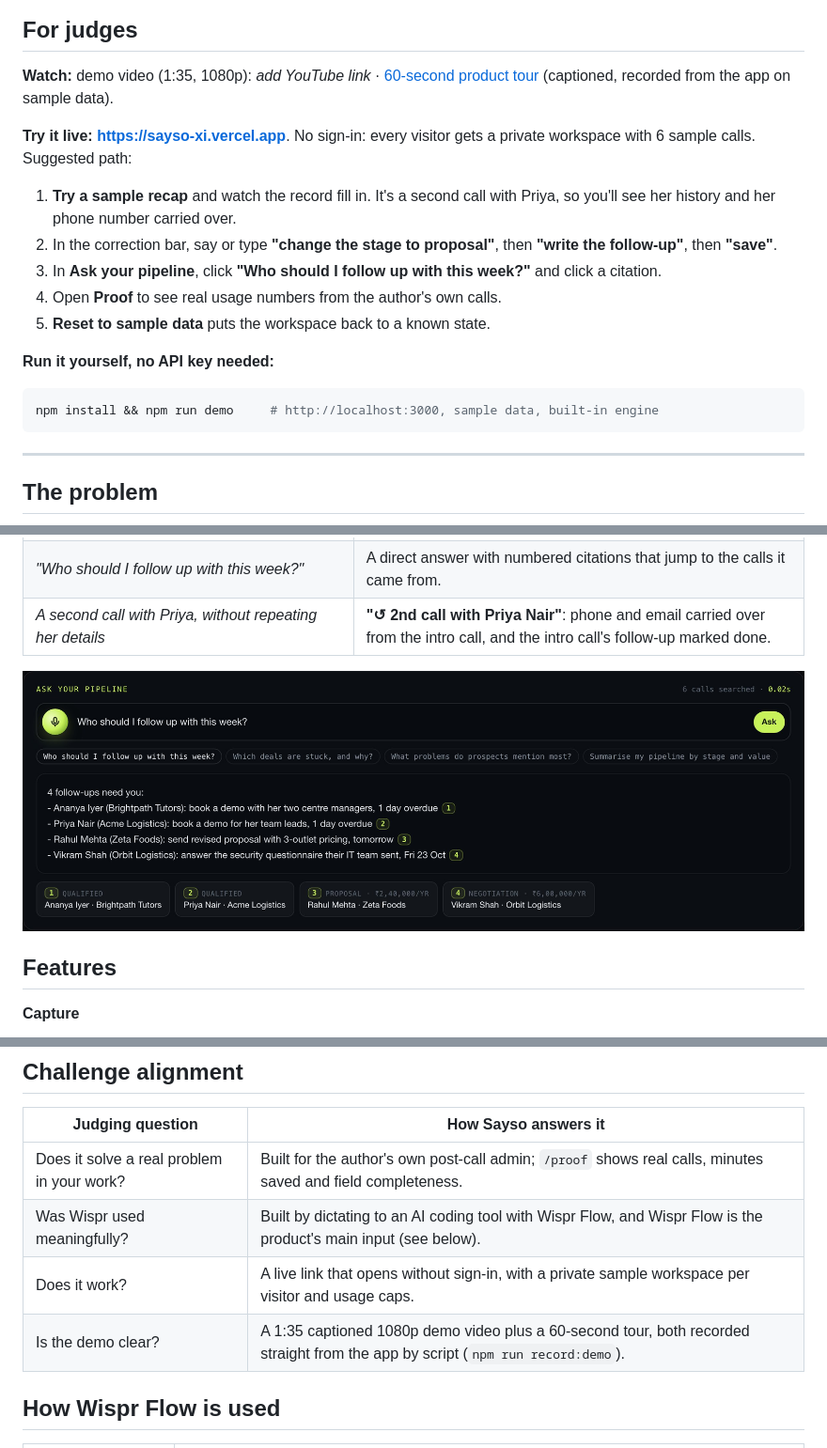
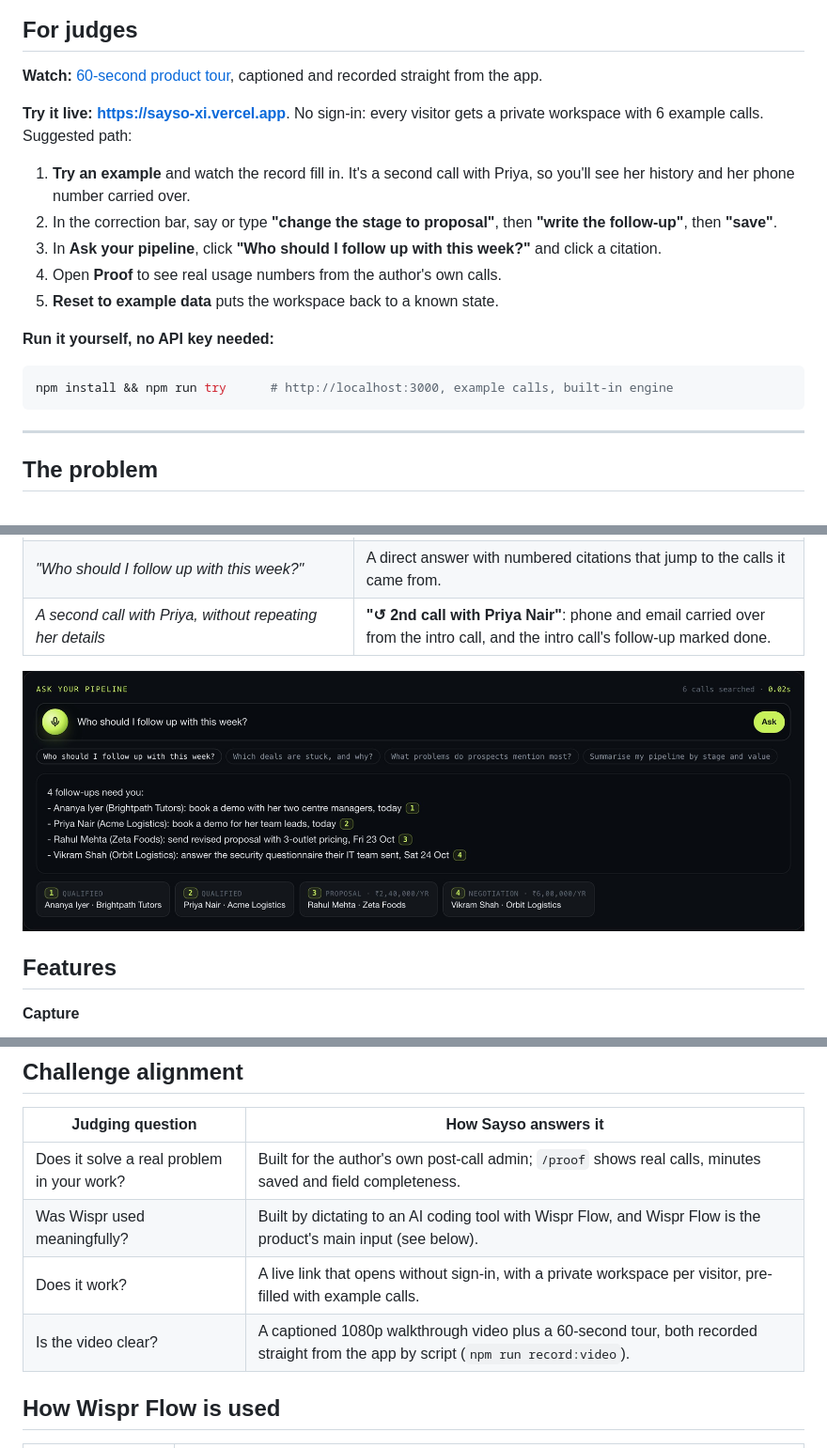
Before and after one commit to Utkarsh2730/sayso, a Markdown page: README.md, 3 parts joined by grey strips. Shown at 94% size. Drawn GitHub-style; pictures changed too: public/media/app-ask.jpg.

````diff
--- a/README.md
+++ b/README.md
@@ -28,18 +27,18 @@ fixes it by voice, drafts the follow-up email, and answers questions about your
 
 ## For judges
 
-**Watch:** demo video (1:35, 1080p): _add YouTube link_ · [60-second product tour](public/media/sayso-tour.webm) (captioned, recorded from the app on sample data).
+**Watch:** [60-second product tour](public/media/sayso-tour.webm), captioned and recorded straight from the app.
 
-**Try it live:** **https://sayso-xi.vercel.app**. No sign-in: every visitor gets a private workspace with 6 sample calls. Suggested path:
-1. **Try a sample recap** and watch the record fill in. It's a second call with Priya, so you'll see her history and her phone number carried over.
+**Try it live:** **https://sayso-xi.vercel.app**. No sign-in: every visitor gets a private workspace with 6 example calls. Suggested path:
+1. **Try an example** and watch the record fill in. It's a second call with Priya, so you'll see her history and her phone number carried over.
 2. In the correction bar, say or type **"change the stage to proposal"**, then **"write the follow-up"**, then **"save"**.
 3. In **Ask your pipeline**, click **"Who should I follow up with this week?"** and click a citation.
 4. Open **Proof** to see real usage numbers from the author's own calls.
-5. **Reset to sample data** puts the workspace back to a known state.
+5. **Reset to example data** puts the workspace back to a known state.
 
 **Run it yourself, no API key needed:**
 ```bash
-npm install && npm run demo     # http://localhost:3000, sample data, built-in engine
+npm install && npm run try      # http://localhost:3000, example calls, built-in engine
 ```
 
 ---
@@ -97,8 +96,8 @@ Sayso replaces the form with your voice. You talk; it writes the record.
 |---|---|
 | Does it solve a real problem in your work? | Built for the author's own post-call admin; `/proof` shows real calls, minutes saved and field completeness. |
 | Was Wispr used meaningfully? | Built by dictating to an AI coding tool with Wispr Flow, and Wispr Flow is the product's main input (see below). |
-| Does it work? | A live link that opens without sign-in, with a private sample workspace per visitor and usage caps. |
-| Is the demo clear? | A 1:35 captioned 1080p demo video plus a 60-second tour, both recorded straight from the app by script (`npm run record:demo`). |
+| Does it work? | A live link that opens without sign-in, with a private workspace per visitor, pre-filled with example calls. |
+| Is the video clear? | A captioned 1080p walkthrough video plus a 60-second tour, both recorded straight from the app by script (`npm run record:video`). |
 
 ## How Wispr Flow is used
 
````
Also changed, not shown: other parts of README.md (+8 -9 lines), public/media/app-dictate.jpg, public/media/app-email.jpg, public/media/app-review.jpg, public/media/proof.jpg, 12 other files.
